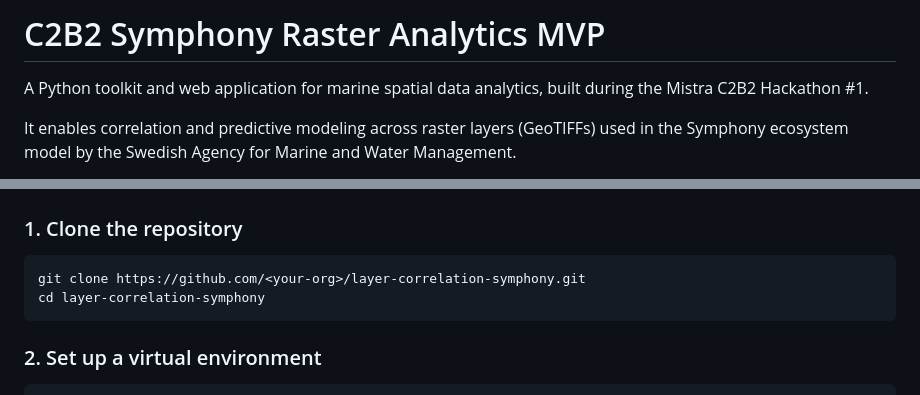
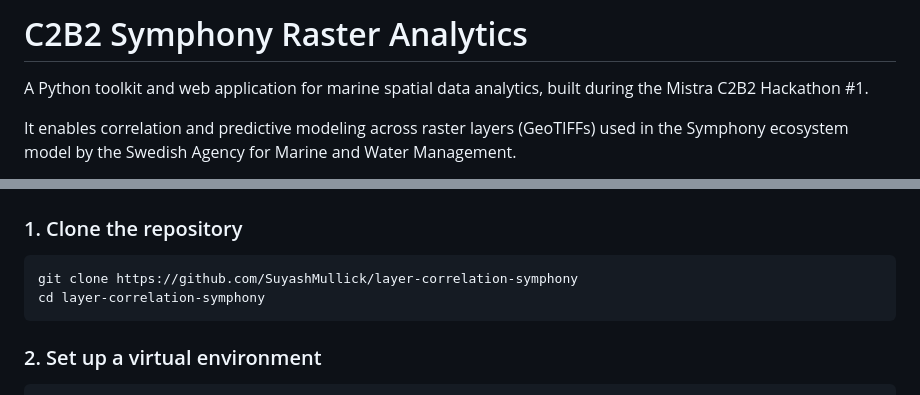
Before and after one commit to SuyashMullick/layer-correlation-symphony, a Markdown page: README.md, 2 parts joined by grey strips. Rendered like a GitHub page.

````diff
--- a/README.md
+++ b/README.md
@@ -1,4 +1,4 @@
-# C2B2 Symphony Raster Analytics MVP
+# C2B2 Symphony Raster Analytics
 
 A Python toolkit and web application for marine spatial data analytics, built during the Mistra C2B2 Hackathon #1.
 
@@ -15,7 +15,7 @@ It enables correlation and predictive modeling across raster layers (GeoTIFFs) u
 ### 1. Clone the repository
 
 ```bash
-git clone https://github.com/<your-org>/layer-correlation-symphony.git
+git clone https://github.com/SuyashMullick/layer-correlation-symphony
 cd layer-correlation-symphony
 ```
 
````
Also changed, not shown: other parts of README.md (+21 -21 lines).
